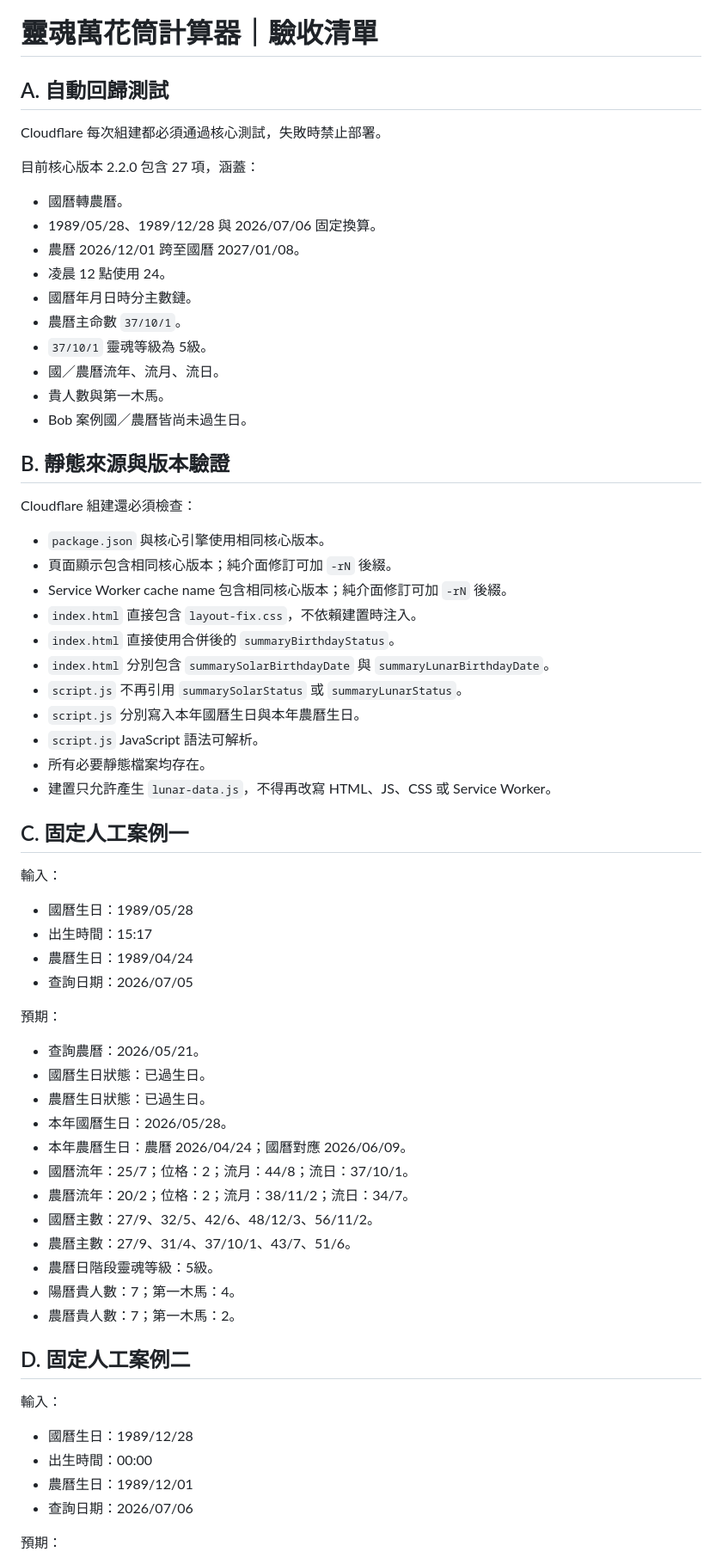
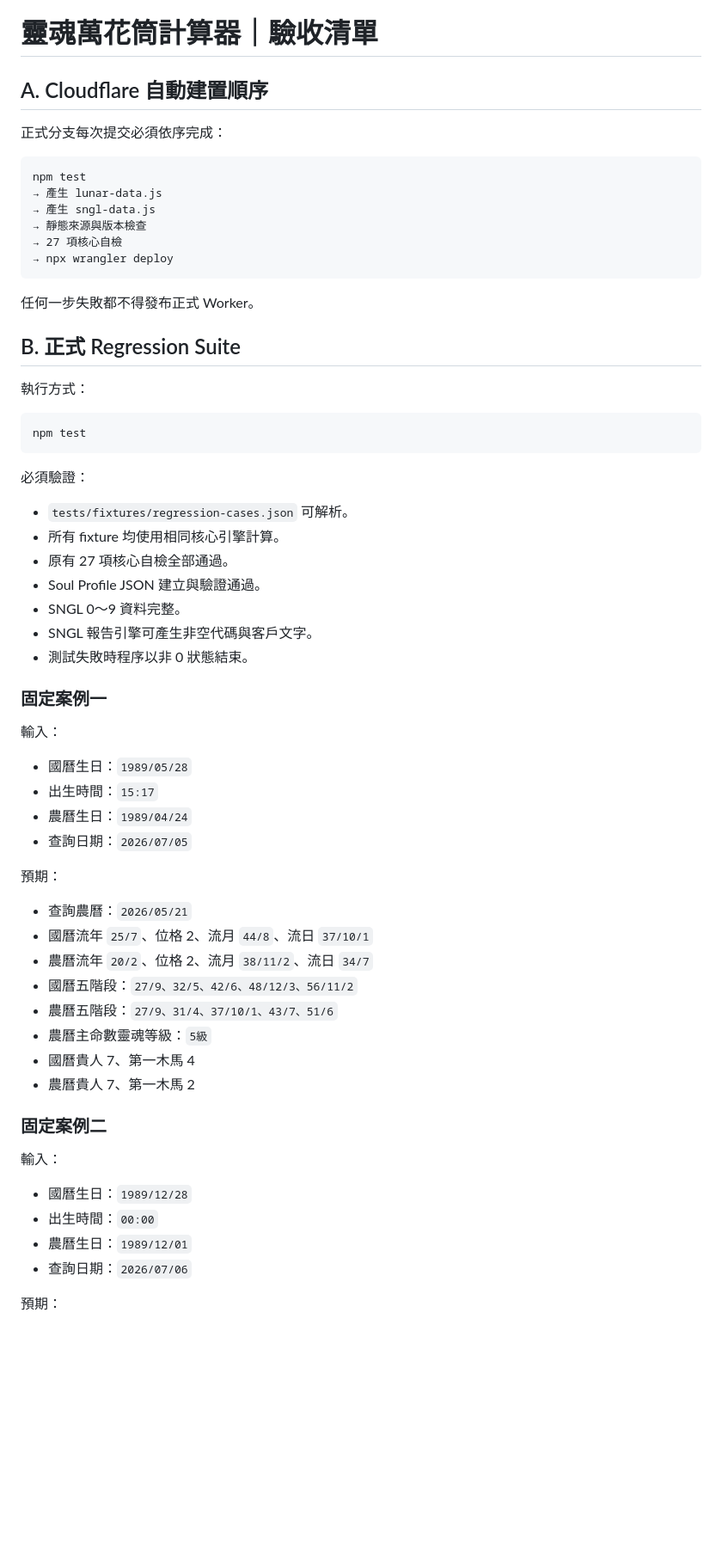
Before and after one commit to ours9638-create/soul-kaleidoscope-v1, a Markdown page: calculator-deploy/docs/ACCEPTANCE_TESTS.md, the part around one of its changes. Shown at 86% size. Drawn GitHub-style; blank space fills up the shorter version.

Commit message:
docs: update acceptance gates for platform foundation r4

````diff
--- a/calculator-deploy/docs/ACCEPTANCE_TESTS.md
+++ b/calculator-deploy/docs/ACCEPTANCE_TESTS.md
@@ -1,70 +1,66 @@
 # 靈魂萬花筒計算器｜驗收清單
 
-## A. 自動回歸測試
+## A. Cloudflare 自動建置順序
 
-Cloudflare 每次組建都必須通過核心測試，失敗時禁止部署。
+正式分支每次提交必須依序完成：
 
-目前核心版本 2.2.0 包含 27 項，涵蓋：
+```text
+npm test
+→ 產生 lunar-data.js
+→ 產生 sngl-data.js
+→ 靜態來源與版本檢查
+→ 27 項核心自檢
+→ npx wrangler deploy
+```
 
-- 國曆轉農曆。
-- 1989/05/28、1989/12/28 與 2026/07/06 固定換算。
-- 農曆 2026/12/01 跨至國曆 2027/01/08。
-- 凌晨 12 點使用 24。
-- 國曆年月日時分主數鏈。
-- 農曆主命數 `37/10/1`。
-- `37/10/1` 靈魂等級為 5級。
-- 國／農曆流年、流月、流日。
-- 貴人數與第一木馬。
-- Bob 案例國／農曆皆尚未過生日。
+任何一步失敗都不得發布正式 Worker。
 
-## B. 靜態來源與版本驗證
+## B. 正式 Regression Suite
 
-Cloudflare 組建還必須檢查：
+執行方式：
 
-- `package.json` 與核心引擎使用相同核心版本。
-- 頁面顯示包含相同核心版本；純介面修訂可加 `-rN` 後綴。
-- Service Worker cache name 包含相同核心版本；純介面修訂可加 `-rN` 後綴。
-- `index.html` 直接包含 `layout-fix.css`，不依賴建置時注入。
-- `index.html` 直接使用合併後的 `summaryBirthdayStatus`。
-- `index.html` 分別包含 `summarySolarBirthdayDate` 與 `summaryLunarBirthdayDate`。
-- `script.js` 不再引用 `summarySolarStatus` 或 `summaryLunarStatus`。
-- `script.js` 分別寫入本年國曆生日與本年農曆生日。
-- `script.js` JavaScript 語法可解析。
-- 所有必要靜態檔案均存在。
-- 建置只允許產生 `lunar-data.js`，不得再改寫 HTML、JS、CSS 或 Service Worker。
+```bash
+npm test
+```
 
-## C. 固定人工案例一
+必須驗證：
+
+- `tests/fixtures/regression-cases.json` 可解析。
+- 所有 fixture 均使用相同核心引擎計算。
+- 原有 27 項核心自檢全部通過。
+- Soul Profile JSON 建立與驗證通過。
+- SNGL 0～9 資料完整。
+- SNGL 報告引擎可產生非空代碼與客戶文字。
+- 測試失敗時程序以非 0 狀態結束。
+
+### 固定案例一
 
 輸入：
 
-- 國曆生日：1989/05/28
-- 出生時間：15:17
-- 農曆生日：1989/04/24
-- 查詢日期：2026/07/05
+- 國曆生日：`1989/05/28`
+- 出生時間：`15:17`
+- 農曆生日：`1989/04/24`
+- 查詢日期：`2026/07/05`
 
 預期：
 
-- 查詢農曆：2026/05/21。
-- 國曆生日狀態：已過生日。
-- 農曆生日狀態：已過生日。
-- 本年國曆生日：2026/05/28。
-- 本年農曆生日：農曆 2026/04/24；國曆對應 2026/06/09。
-- 國曆流年：25/7；位格：2；流月：44/8；流日：37/10/1。
-- 農曆流年：20/2；位格：2；流月：38/11/2；流日：34/7。
-- 國曆主數：27/9、32/5、42/6、48/12/3、56/11/2。
-- 農曆主數：27/9、31/4、37/10/1、43/7、51/6。
-- 農曆日階段靈魂等級：5級。
-- 陽曆貴人數：7；第一木馬：4。
-- 農曆貴人數：7；第一木馬：2。
+- 查詢農曆：`2026/05/21`
+- 國曆流年 `25/7`、位格 2、流月 `44/8`、流日 `37/10/1`
+- 農曆流年 `20/2`、位格 2、流月 `38/11/2`、流日 `34/7`
+- 國曆五階段：`27/9、32/5、42/6、48/12/3、56/11/2`
+- 農曆五階段：`27/9、31/4、37/10/1、43/7、51/6`
+- 農曆主命數靈魂等級：`5級`
+- 國曆貴人 7、第一木馬 4
+- 農曆貴人 7、第一木馬 2
 
-## D. 固定人工案例二
+### 固定案例二
 
 輸入：
 
-- 國曆生日：1989/12/28
-- 出生時間：00:00
-- 農曆生日：1989/12/01
-- 查詢日期：2026/07/06
+- 國曆生日：`1989/12/28`
+- 出生時間：`00:00`
+- 農曆生日：`1989/12/01`
+- 查詢日期：`2026/07/06`
 
 預期：
 
````
Also changed, not shown: other parts of calculator-deploy/docs/ACCEPTANCE_TESTS.md (+142 -53 lines).
